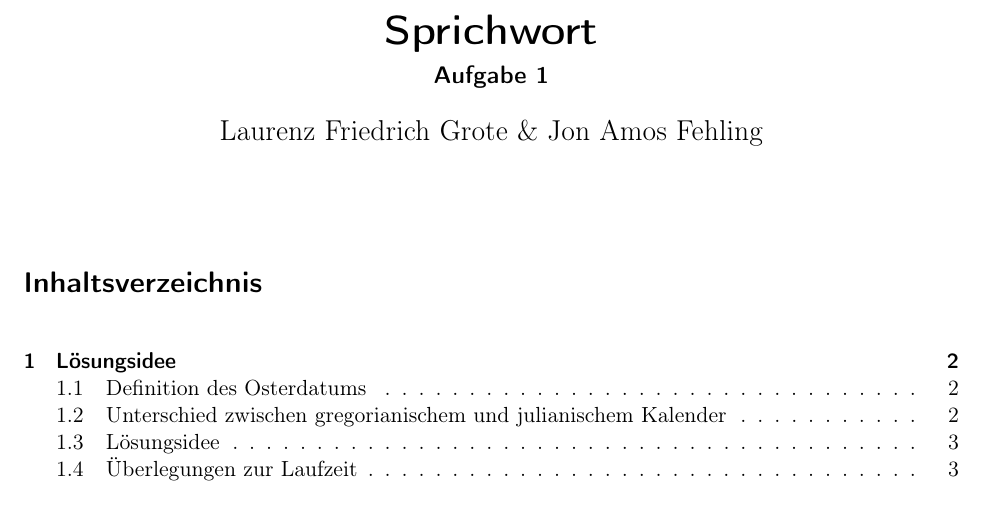
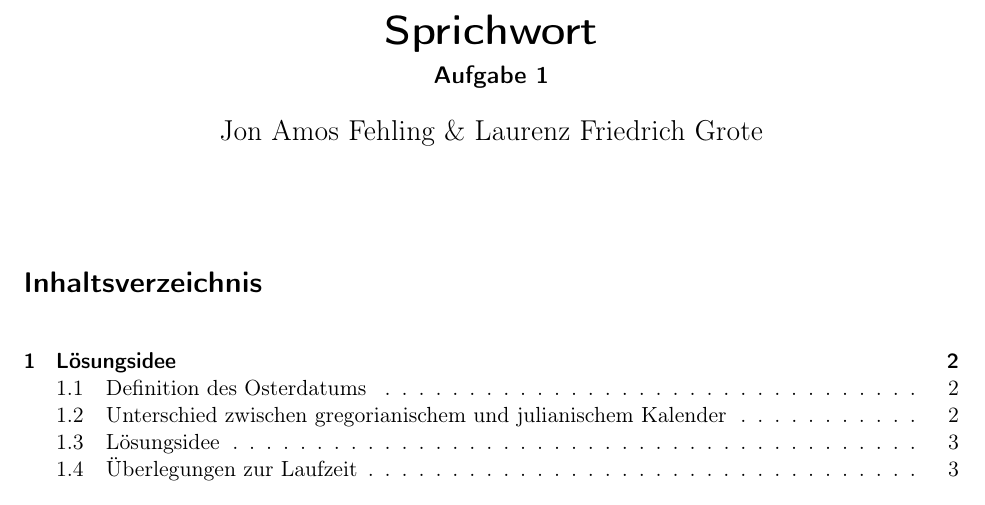
Before and after one commit to laurenzfg/bwinf35-sprichwort-doku, a LaTeX document (skript.tex): part of page 1 of 11, cut so that both start at the same text. Compiled offline with pdfLaTeX.

Commit message:
Reihenfolge geändert

```diff
--- a/skript.tex
+++ b/skript.tex
@@ -54,7 +54,7 @@
 	\titlehead{35. Bundeswettbewerb Informatik \hfill Team 00001, Teilnahme 6745}
 	\title{Sprichwort}
 	\subtitle{Aufgabe 1}
-	\author{Laurenz Friedrich Grote \& Jon Amos Fehling}
+	\author{Jon Amos Fehling \& Laurenz Friedrich Grote}
 	\date{}
 	\maketitle
 	\tableofcontents
```
